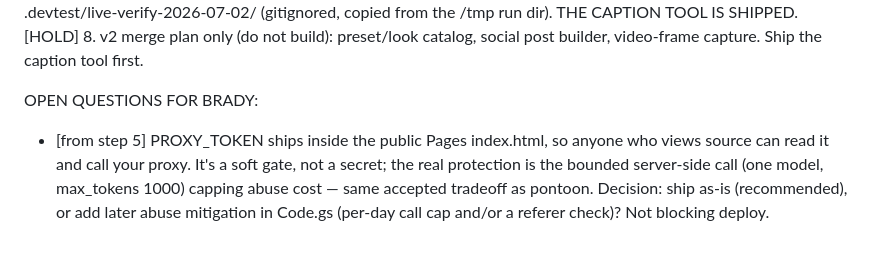
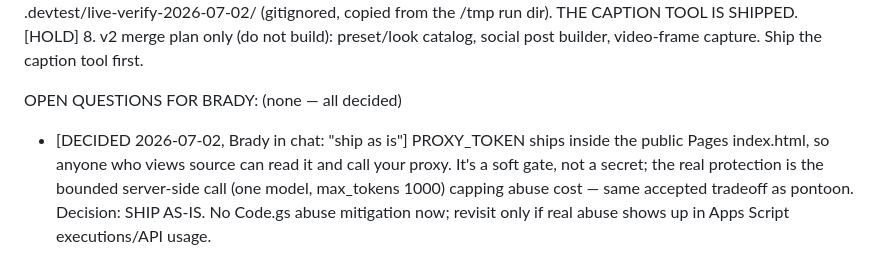
Before and after one commit to baxstarcode/caption-studio, a Markdown page: BUILD_STATE.md, the part around the change. Rendered like a GitHub page.

Commit message:
Token soft-gate DECIDED: ship as-is (Brady, 2026-07-02) — zero open questions

```diff
--- a/BUILD_STATE.md
+++ b/BUILD_STATE.md
@@ -12,5 +12,5 @@ Frontend: GitHub Pages serving index.html. Backend: Apps Script Code.gs proxy ho
        VERIFIED — 2026-07-02, live URL https://baxstarcode.github.io/caption-studio/ — full real-photo UI flow, driven in headless Google Chrome (Playwright, channel=chrome) against the LIVE Pages page (pre-checked byte-identical to repo index.html), real photo "Two boys and grandpa with nice crappies and walleye.webp". 19/19 assertions green: webp upload -> canvas downscale to jpeg thumb; ONE POST to the /macros/s exec URL, ZERO OPTIONS preflights; real vision round-trip 14.0s on claude-sonnet-4-6; detection JSON parsed and filled the UI — caption drafted on-voice, bass toggle correctly OFF (walleye+crappie photo), species-mapped hashtags #walleye #walleyefishing #crappie #crappiefishing (4/5), chips vexusBoat + sunglasses correctly ON (Vexus console visible frame-right; kid wearing shades), striker correctly conservative-OFF; chip toggle verified BOTH directions (on->off removes @therealvexusboats from preview, off->on adds @mercurymarine, and back); hashtag hard-cap verified both modes (7 entered, non-bass -> "5/5 hashtags · 2 extra trimmed"; bass ON -> #getyourbassingear takes a slot -> "5/5 · 3 extra trimmed"; boundary tags correct); copy button -> "Copied ✓" and clipboard readback BYTE-EQUAL to assemble().text (293 chars). Evidence (screenshots 01-06 + state.json with every assertion + network log): .devtest/live-verify-2026-07-02/ (gitignored, copied from the /tmp run dir). THE CAPTION TOOL IS SHIPPED.
 [HOLD] 8. v2 merge plan only (do not build): preset/look catalog, social post builder, video-frame capture. Ship the caption tool first.
 
-OPEN QUESTIONS FOR BRADY:
-- [from step 5] PROXY_TOKEN ships inside the public Pages index.html, so anyone who views source can read it and call your proxy. It's a soft gate, not a secret; the real protection is the bounded server-side call (one model, max_tokens 1000) capping abuse cost — same accepted tradeoff as pontoon. Decision: ship as-is (recommended), or add later abuse mitigation in Code.gs (per-day call cap and/or a referer check)? Not blocking deploy.
+OPEN QUESTIONS FOR BRADY: (none — all decided)
+- [DECIDED 2026-07-02, Brady in chat: "ship as is"] PROXY_TOKEN ships inside the public Pages index.html, so anyone who views source can read it and call your proxy. It's a soft gate, not a secret; the real protection is the bounded server-side call (one model, max_tokens 1000) capping abuse cost — same accepted tradeoff as pontoon. Decision: SHIP AS-IS. No Code.gs abuse mitigation now; revisit only if real abuse shows up in Apps Script executions/API usage.
```
